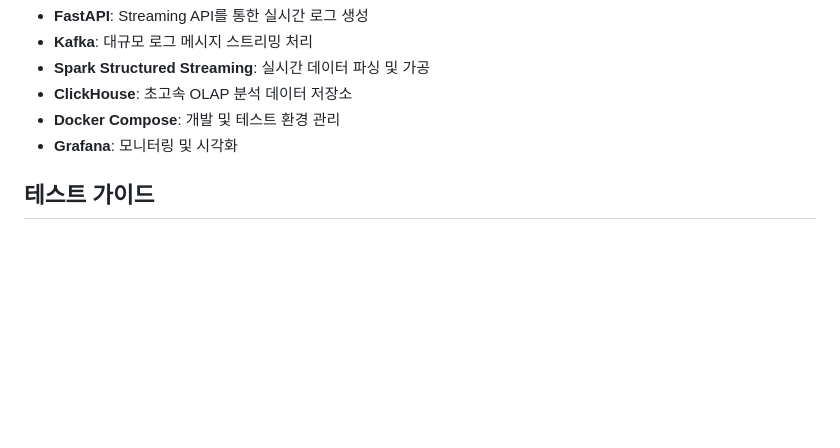
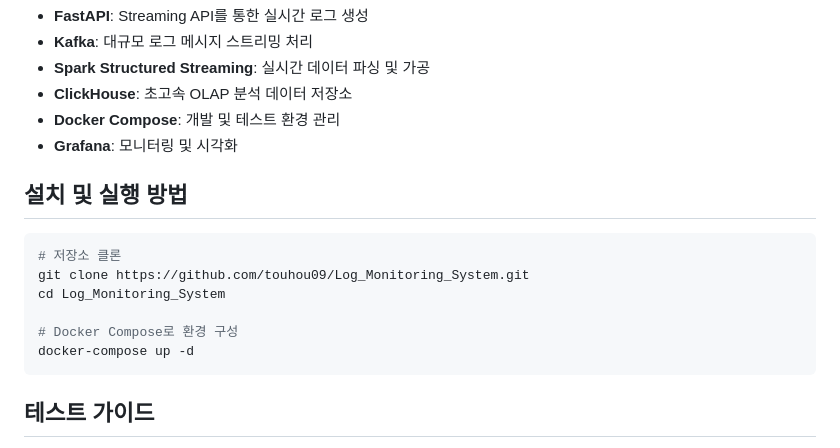
Before and after one commit to touhou09/Log_Monitoring_System, a Markdown page: README.md, the part around the change. GitHub-like rendering; blank space fills up the shorter version.

````diff
--- a/README.md
+++ b/README.md
@@ -44,6 +44,17 @@
 - **Docker Compose**: 개발 및 테스트 환경 관리
 - **Grafana**: 모니터링 및 시각화
 
+## 설치 및 실행 방법
+
+```bash
+# 저장소 클론
+git clone https://github.com/touhou09/Log_Monitoring_System.git
+cd Log_Monitoring_System
+
+# Docker Compose로 환경 구성
+docker-compose up -d
+```
+
 ## 테스트 가이드
 - 다양한 크기와 형태의 로그를 생성하는 Log Simulator
 - 여러 Source에서 데이터를 수집할 수 있도록 Kafka 조정
````
